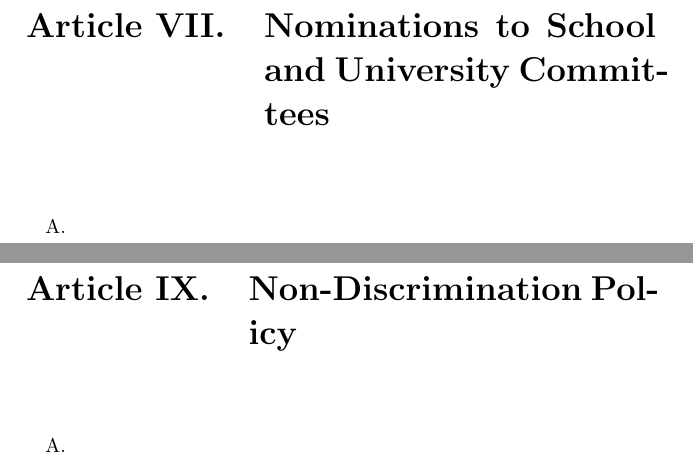
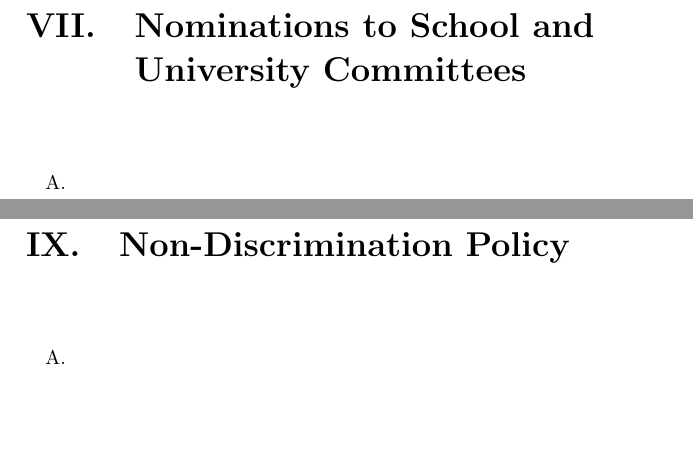
Before and after one commit to gseg-upenn/constitution, a LaTeX book (main.tex, which reads content/nomination.tex, content/non-discrimination.tex, formatting/options.sty): two parts of pages 9 and 11 of 12, joined at a grey line, cut so that both start at the same text, the shorter picture padded with empty space. Compiled offline with pdfLaTeX.

Commit message:
fixed minor errors

```diff
--- a/content/nomination.tex
+++ b/content/nomination.tex
@@ -1,4 +1,4 @@
-\chapter{Nominations to School and University Committees}
+\chapter{Nominations to School and \\ University Committees}
 
 \begin{enumerate}[label=\Alph*.]
 \item
--- a/content/non-discrimination.tex
+++ b/content/non-discrimination.tex
@@ -1,4 +1,4 @@
-\chapter{Non-Discrimination Policy}
+\chapter{\nohyphens{Non-Discrimination Policy}}
 
 \begin{enumerate}[label=\Alph*.]
 \item
--- a/formatting/options.sty
+++ b/formatting/options.sty
@@ -20,7 +20,7 @@
 \renewcommand{\@chapapp}{Article}
 \titleformat{\chapter}
   {\LARGE\bfseries}  % format of title
-  {Article \thechapter.\quad}                % label, such as 1.2 for a subsection
+  {\thechapter.\quad}                % label, such as 1.2 for a subsection
   {0pt}             % length of separation between label and title
   {}                % before-code hook
 
--- a/main.tex
+++ b/main.tex
@@ -1,5 +1,6 @@
 \documentclass[oneside]{book}
 \usepackage{enumitem}
+\usepackage{hyphenat}
 
 \usepackage[utf8x]{inputenc}
 
```
Also changed, not shown: main.pdf.
